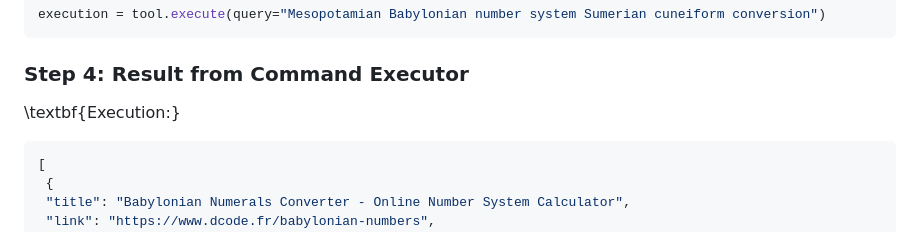
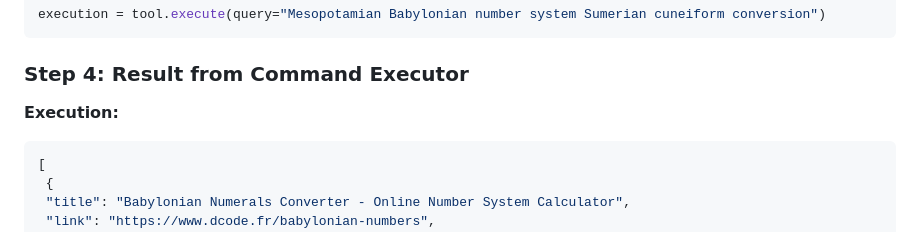
Before and after one commit to agentflows/agentflows.github.io, a Markdown page: visualization/example_4/example.md, the part around the change. GitHub-like rendering.

Commit message:
completed all examples

````diff
--- a/visualization/example_4/example.md
+++ b/visualization/example_4/example.md
@@ -168,7 +168,7 @@ execution = tool.execute(query="Mesopotamian Babylonian number system Sumerian c
 
 ### Step 4: Result from Command Executor
 
-\textbf{Execution:}
+**Execution:**
 
 ```json
 [
````
